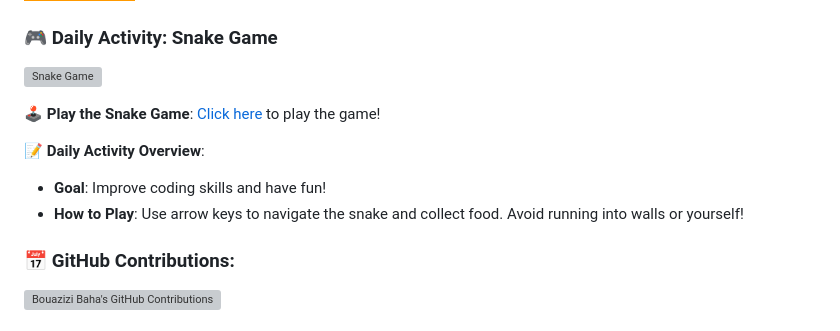
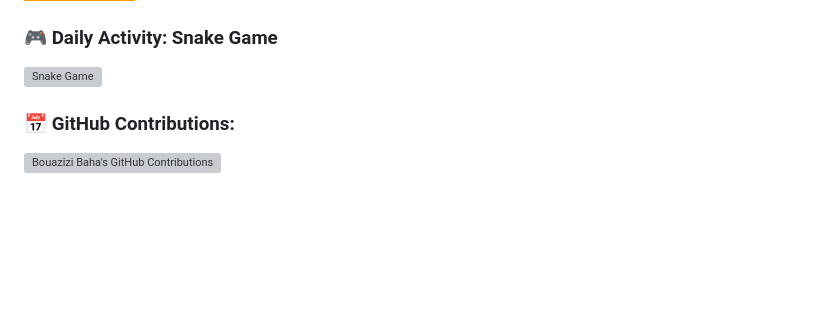
Before and after one commit to Baha-Bouazizi/Baha-Bouazizi, a Markdown page: README.md, the part around the change. Rendered like a GitHub page; badges without logos; blank space fills up the shorter version; grey boxes are pictures that could not be loaded.

```diff
--- a/README.md
+++ b/README.md
@@ -44,11 +44,6 @@ A programmer specializing in **web development** with expertise in various **too
 
 ![Snake Game](https://github.com/Baha-Bouazizi/Baha-Bouazizi/blob/main/assets/snake-game.gif)
 
-🕹️ **Play the Snake Game**: [Click here](https://your-snake-game-url) to play the game!
-
-📝 **Daily Activity Overview**:
-- **Goal**: Improve coding skills and have fun!
-- **How to Play**: Use arrow keys to navigate the snake and collect food. Avoid running into walls or yourself!
 
 ### 📅 **GitHub Contributions:**
 
```
